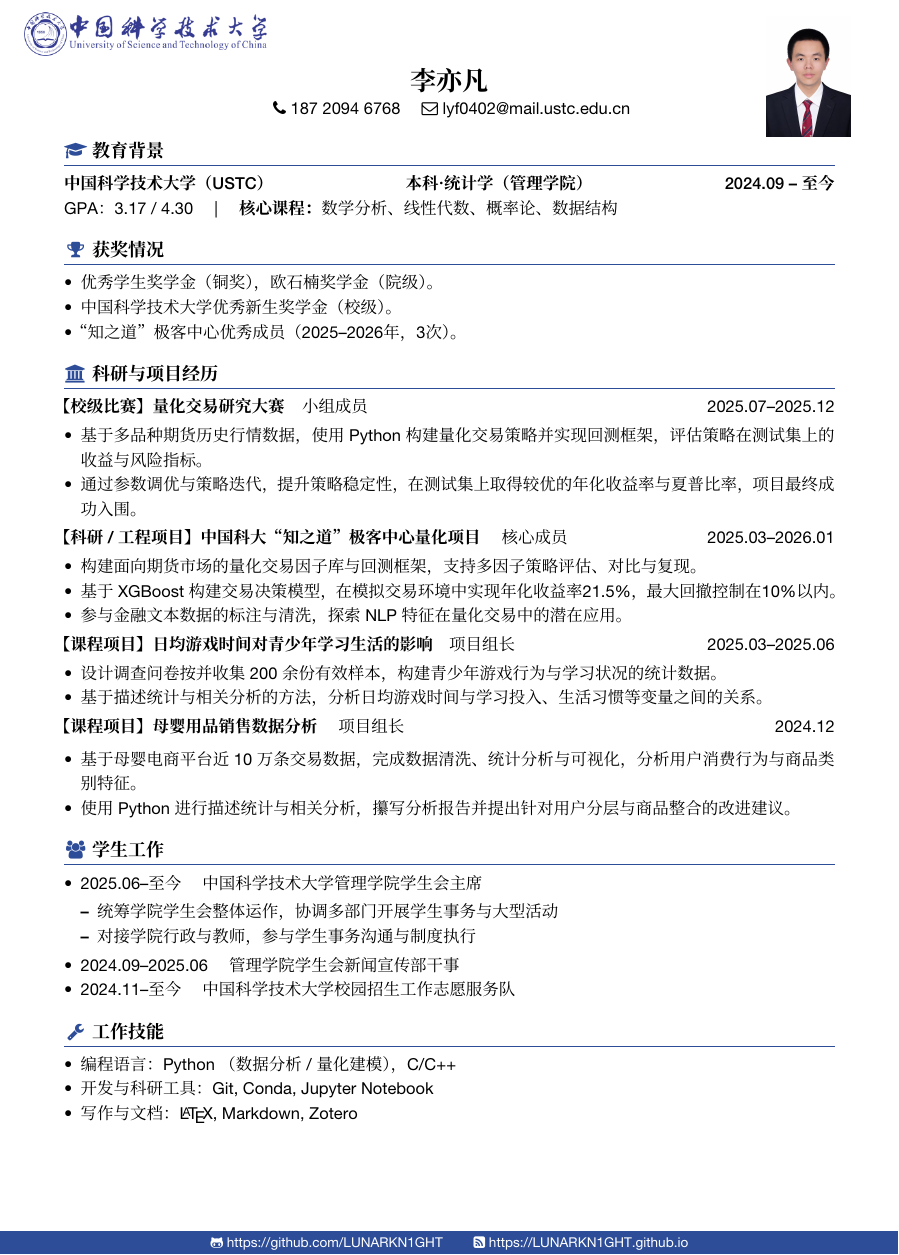
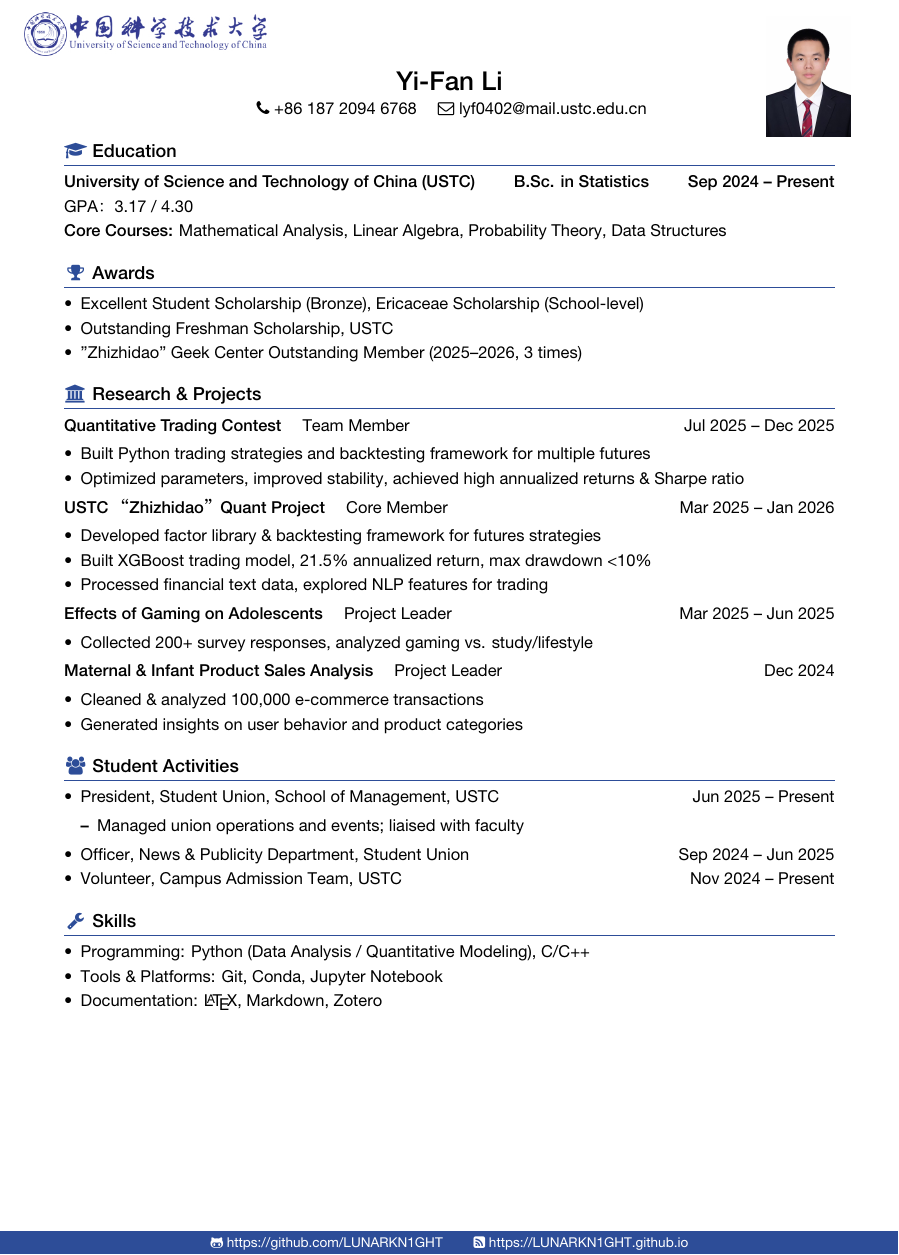
Before and after one commit to LUNARKN1GHT/CV-en, a LaTeX document (main.tex): part of the page, cut at the place of the change. Compiled offline with XeLaTeX; a missing font is replaced by an installed copy or a similar font.

Commit message:
Translate to English

```diff
--- a/main.tex
+++ b/main.tex
@@ -104,73 +104,75 @@ BoldFont=ProGB18030 DemiBold.otf,
 
 %tikzpicture环境很敏感，注释周围的空格、空行都会引起水平距离或垂直距离的变化，
 %
-\centerline{\LARGE\bfseries{李亦凡}}
+\centerline{\LARGE\bfseries{Yi-Fan Li}}
 
 \centerline{\normalsize{
-		\faPhone \ 187 2094 6768 \quad
+		\faPhone \ +86 187 2094 6768 \quad
 		\faEnvelopeO \ \href{mailto:lyf0402@mail.ustc.edu.cn}{lyf0402@mail.ustc.edu.cn}}}
 %%最好用你的edu邮箱
 
-\section{\makebox[\widthof{\faGraduationCap}][c]{\color{CVBlue}\faGraduationCap}\  教育背景}
+\section{\makebox[\widthof{\faGraduationCap}][c]{\color{CVBlue}\faGraduationCap}\  Education}
 
-\textbf{中国科学技术大学（USTC）} \hfill \textbf{本科 · 统计学（管理学院）} \hfill \textbf{2024.09 -- 至今}
+\textbf{University of Science and Technology of China (USTC)} \hfill \textbf{B.Sc. in Statistics} \hfill \textbf{Sep 2024 -- Present}
 
-GPA： 3.17 / 4.30 \quad | \quad \textbf{核心课程：} 数学分析、线性代数、概率论、数据结构
+GPA： 3.17 / 4.30
 
-\section{\makebox[\widthof{\faGraduationCap}][c]{\color{CVBlue}\faTrophy}\ 获奖情况}
+\textbf{Core Courses:} Mathematical Analysis, Linear Algebra, Probability Theory, Data Structures
+
+\section{\makebox[\widthof{\faGraduationCap}][c]{\color{CVBlue}\faTrophy}\ Awards}
 \begin{itemize}
-	\item 优秀学生奖学金（铜奖），欧石楠奖学金（院级）。
-	\item 中国科学技术大学优秀新生奖学金（校级）。
-    \item “知之道”极客中心优秀成员（2025--2026年，3次）。
+	\item Excellent Student Scholarship (Bronze), Ericaceae Scholarship (School-level)
+	\item Outstanding Freshman Scholarship, USTC
+    \item "Zhizhidao" Geek Center Outstanding Member (2025--2026, 3 times)
 \end{itemize}
 
-\section{\makebox[\widthof{\faGraduationCap}][c]{\color{CVBlue}\faUniversity}\ 科研与项目经历}
+\section{\makebox[\widthof{\faGraduationCap}][c]{\color{CVBlue}\faUniversity}\ Research \& Projects}
 
-\textbf{【校级比赛】 量化交易研究大赛}\quad 小组成员  \hfill 2025.07--2025.12
+\textbf{Quantitative Trading Contest} \quad Team Member \hfill Jul 2025 -- Dec 2025
 \begin{itemize}
-    \item 基于多品种期货历史行情数据，使用 Python 构建量化交易策略并实现回测框架，评估策略在测试集上的收益与风险指标。
-    \item 通过参数调优与策略迭代，提升策略稳定性，在测试集上取得较优的年化收益率与夏普比率，项目最终成功入围。
+    \item Built Python trading strategies and backtesting framework for multiple futures
+    \item Optimized parameters, improved stability, achieved high annualized returns \& Sharpe ratio
 \end{itemize}
 
-\textbf{【科研 / 工程项目】中国科大“知之道”极客中心量化项目} \quad 核心成员  \hfill 2025.03--2026.01
+\textbf{USTC “Zhizhidao” Quant Project} \quad Core Member \hfill Mar 2025 -- Jan 2026
 \begin{itemize}
-    \item 构建面向期货市场的量化交易因子库与回测框架，支持多因子策略评估、对比与复现。
-    \item 基于 XGBoost 构建交易决策模型，在模拟交易环境中实现年化收益率21.5\%，最大回撤控制在10\%以内。
-    \item 参与金融文本数据的标注与清洗，探索 NLP 特征在量化交易中的潜在应用。
+    \item Developed factor library \& backtesting framework for futures strategies
+    \item Built XGBoost trading model, 21.5\% annualized return, max drawdown <10\%
+    \item Processed financial text data, explored NLP features for trading
 \end{itemize}
 
-\textbf{【课程项目】日均游戏时间对青少年学习生活的影响}\quad 项目组长  \hfill 2025.03--2025.06
+\textbf{Effects of Gaming on Adolescents} \quad Project Leader \hfill Mar 2025 -- Jun 2025
 \begin{itemize}
-    \item 设计调查问卷按并收集 200 余份有效样本，构建青少年游戏行为与学习状况的统计数据。
-    \item 基于描述统计与相关分析的方法，分析日均游戏时间与学习投入、生活习惯等变量之间的关系。
+    \item Collected 200+ survey responses, analyzed gaming vs. study/lifestyle
 \end{itemize}
 
-\textbf{【课程项目】 母婴用品销售数据分析} \quad 项目组长  \hfill 2024.12
+\textbf{Maternal \& Infant Product Sales Analysis} \quad Project Leader \hfill Dec 2024
+\begin{itemize}
+    \item Cleaned \& analyzed 100,000 e-commerce transactions
+    \item Generated insights on user behavior and product categories
+\end{itemize}
+
+
+\section{\makebox[\widthof{\faGraduationCap}][c]{\color{CVBlue}\faUsers}\ Student Activities}
 
 \begin{itemize}
-    \item 基于母婴电商平台近 10 万条交易数据，完成数据清洗、统计分析与可视化，分析用户消费行为与商品类别特征。
-    \item 使用 Python 进行描述统计与相关分析，攥写分析报告并提出针对用户分层与商品整合的改进建议。
+    \item President, Student Union, School of Management, USTC \hfill Jun 2025 -- Present
+    \begin{itemize}
+        \item Managed union operations and events; liaised with faculty
+    \end{itemize}
+
+    \item Officer, News \& Publicity Department, Student Union \hfill Sep 2024 -- Jun 2025
+
+    \item Volunteer, Campus Admission Team, USTC \hfill Nov 2024 -- Present
 \end{itemize}
 
-\section{\makebox[\widthof{\faGraduationCap}][c]{\color{CVBlue}\faUsers}\ 学生工作}
-\begin{itemize}
-    \item 2025.06--至今 \quad  中国科学技术大学管理学院学生会主席
-    \begin{itemize}
-        \item 统筹学院学生会整体运作，协调多部门开展学生事务与大型活动
-        \item 对接学院行政与教师，参与学生事务沟通与制度执行
-    \end{itemize}
 
-    \item 2024.09--2025.06 \quad 管理学院学生会新闻宣传部干事
-
-    \item 2024.11--至今 \quad 中国科学技术大学校园招生工作志愿服务队
-\end{itemize}
-
-\section{\makebox[\widthof{\faGraduationCap}][c]{\color{CVBlue}\faWrench}\ 工作技能}
+\section{\makebox[\widthof{\faGraduationCap}][c]{\color{CVBlue}\faWrench}\ Skills}
 
 \begin{itemize}
-    \item 编程语言：Python （数据分析 / 量化建模）， C/C++
-    \item 开发与科研工具：Git, Conda, Jupyter Notebook
-    \item 写作与文档：\LaTeX{}, Markdown, Zotero
+    \item Programming: Python (Data Analysis / Quantitative Modeling), C/C++
+    \item Tools \& Platforms: Git, Conda, Jupyter Notebook
+    \item Documentation: \LaTeX{}, Markdown, Zotero
 \end{itemize}
 
 
```
Also changed, not shown: main.pdf.
